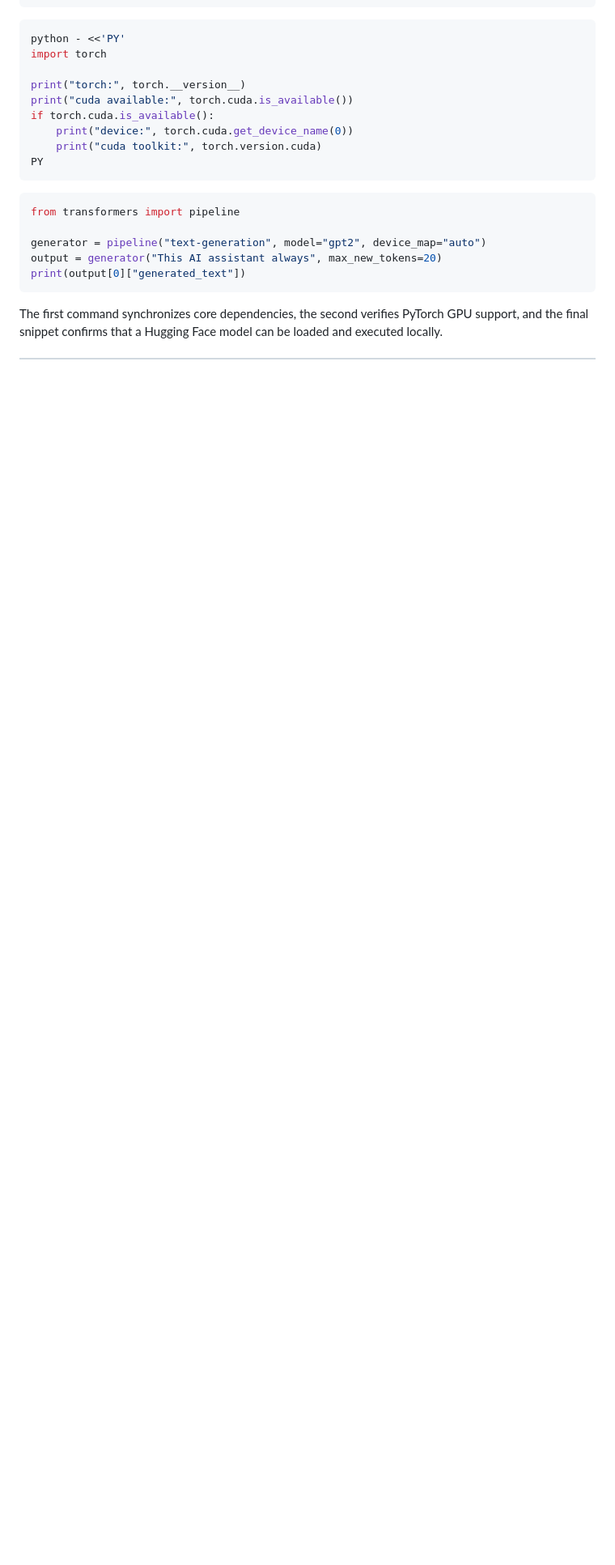
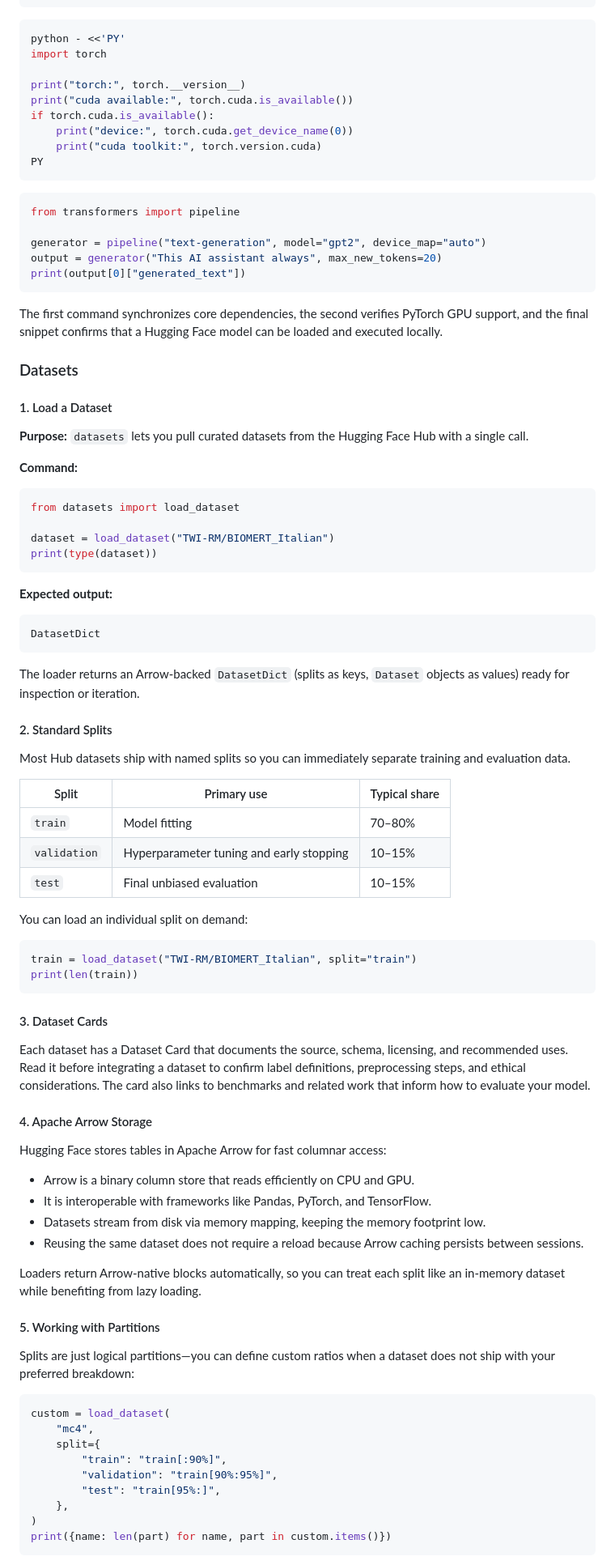
Before and after one commit to HeikoKramer/ai-lab, a Markdown page: ai-notes.md, the part around one of its changes. Shown at 81% size. Rendered like a GitHub page; blank space fills up the shorter version.

Commit message:
Restructure Hugging Face notes with datasets guidance

````diff
--- a/ai-notes.md
+++ b/ai-notes.md
@@ -349,3 +358,73 @@ print(output[0]["generated_text"])
 
 The first command synchronizes core dependencies, the second verifies PyTorch GPU support, and the final snippet confirms that a Hugging Face model can be loaded and executed locally.
 
+### Datasets
+
+#### 1. Load a Dataset
+
+**Purpose:**
+`datasets` lets you pull curated datasets from the Hugging Face Hub with a single call.
+
+**Command:**
+```python
+from datasets import load_dataset
+
+dataset = load_dataset("TWI-RM/BIOMERT_Italian")
+print(type(dataset))
+```
+
+**Expected output:**
+```
+DatasetDict
+```
+
+The loader returns an Arrow-backed `DatasetDict` (splits as keys, `Dataset` objects as values) ready for inspection or iteration.
+
+#### 2. Standard Splits
+
+Most Hub datasets ship with named splits so you can immediately separate training and evaluation data.
+
+| Split | Primary use | Typical share |
+|-------|-------------|----------------|
+| `train` | Model fitting | 70–80% |
+| `validation` | Hyperparameter tuning and early stopping | 10–15% |
+| `test` | Final unbiased evaluation | 10–15% |
+
+You can load an individual split on demand:
+
+```python
+train = load_dataset("TWI-RM/BIOMERT_Italian", split="train")
+print(len(train))
+```
+
+#### 3. Dataset Cards
+
+Each dataset has a Dataset Card that documents the source, schema, licensing, and recommended uses. Read it before integrating a dataset to confirm label definitions, preprocessing steps, and ethical considerations. The card also links to benchmarks and related work that inform how to evaluate your model.
+
+#### 4. Apache Arrow Storage
+
+Hugging Face stores tables in Apache Arrow for fast columnar access:
+
+- Arrow is a binary column store that reads efficiently on CPU and GPU.
+- It is interoperable with frameworks like Pandas, PyTorch, and TensorFlow.
+- Datasets stream from disk via memory mapping, keeping the memory footprint low.
+- Reusing the same dataset does not require a reload because Arrow caching persists between sessions.
+
+Loaders return Arrow-native blocks automatically, so you can treat each split like an in-memory dataset while benefiting from lazy loading.
+
+#### 5. Working with Partitions
+
+Splits are just logical partitions—you can define custom ratios when a dataset does not ship with your preferred breakdown:
+
+```python
+custom = load_dataset(
+    "mc4",
+    split={
+        "train": "train[:90%]",
+        "validation": "train[90%:95%]",
+        "test": "train[95%:]",
+    },
+)
+print({name: len(part) for name, part in custom.items()})
+```
+
````
Also changed, not shown: other parts of ai-notes.md (+37 -14 lines).
